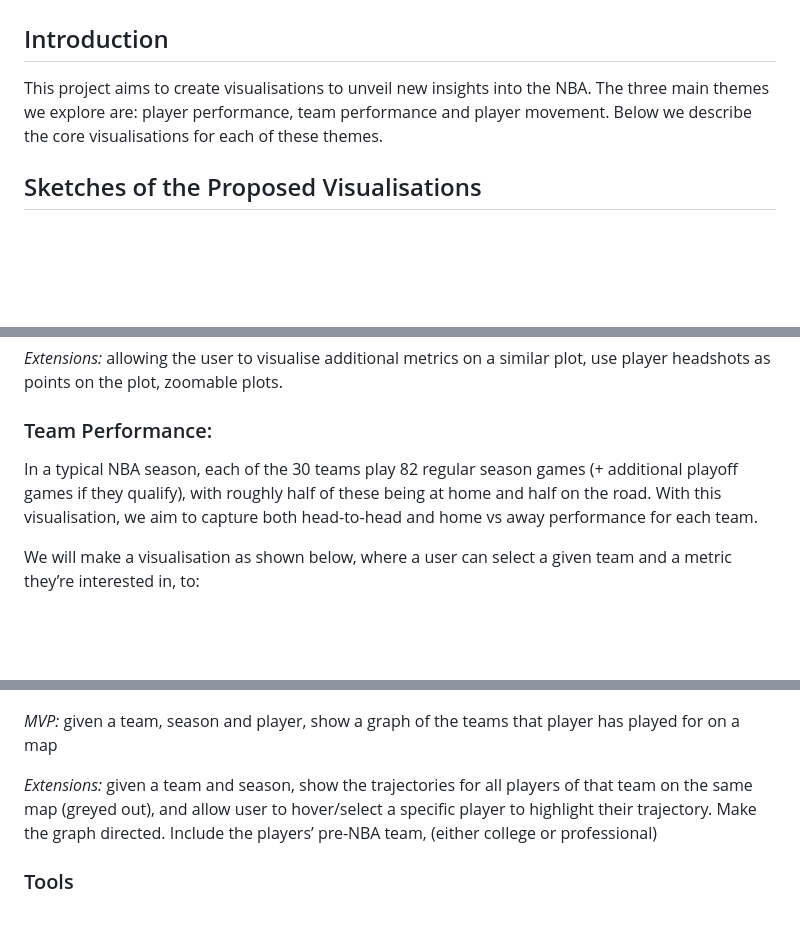
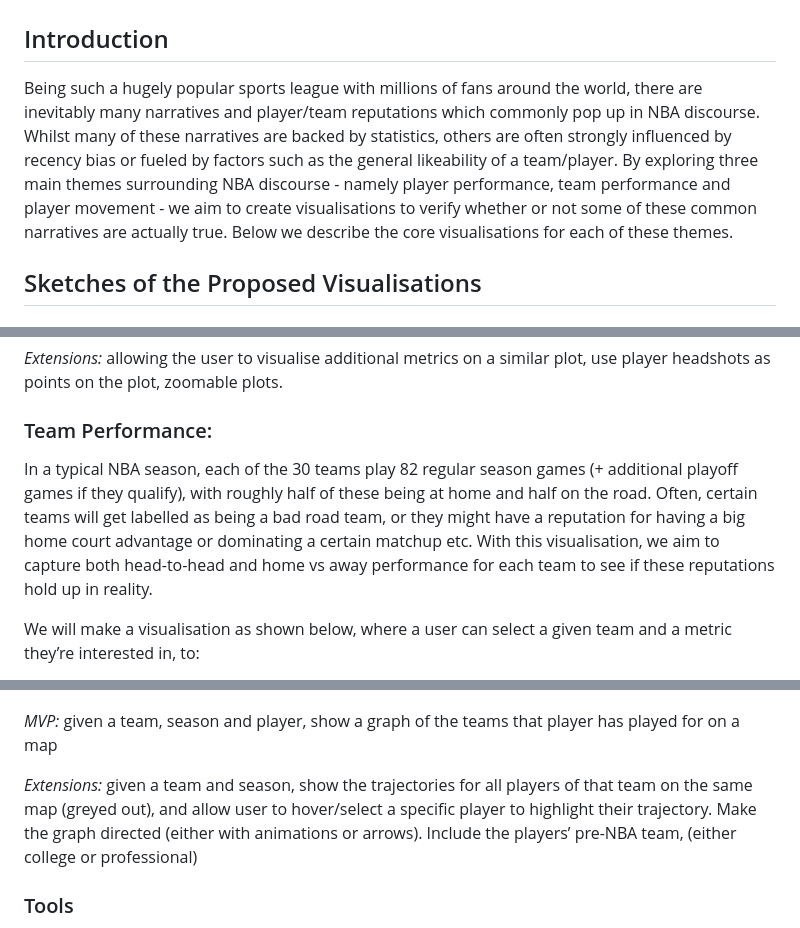
Before and after one commit to com-480-data-visualization/project-2023-dunkdata, a Markdown page: milestone2.md, 3 parts joined by grey strips. Drawn GitHub-style; blank space fills up the shorter version.

Commit message:
Update introduction for milestone2

```diff
--- a/milestone2.md
+++ b/milestone2.md
@@ -1,7 +1,7 @@
 # Milestone 2
 
 ## Introduction
-This project aims to create visualisations to unveil new insights into the NBA. The three main themes we explore are: player performance, team performance and player movement. Below we describe the core visualisations for each of these themes.
+Being such a hugely popular sports league with millions of fans around the world, there are inevitably many narratives and player/team reputations which commonly pop up in NBA discourse. Whilst many of these narratives are backed by statistics, others are often strongly influenced by recency bias or fueled by factors such as the general likeability of a team/player. By exploring three main themes surrounding NBA discourse - namely player performance, team performance and player movement - we aim to create visualisations to verify whether or not some of these common narratives are actually true. Below we describe the core visualisations for each of these themes.
 
 ## Sketches of the Proposed Visualisations
 
@@ -19,7 +19,7 @@ _Extensions:_ allowing the user to visualise additional metrics on a similar plo
 
 ### Team Performance:
 
-In a typical NBA season, each of the 30 teams play 82 regular season games (+ additional playoff games if they qualify), with roughly half of these being at home and half on the road. With this visualisation, we aim to capture both head-to-head and home vs away performance for each team.
+In a typical NBA season, each of the 30 teams play 82 regular season games (+ additional playoff games if they qualify), with roughly half of these being at home and half on the road. Often, certain teams will get labelled as being a bad road team, or they might have a reputation for having a big home court advantage or dominating a certain matchup etc. With this visualisation, we aim to capture both head-to-head and home vs away performance for each team to see if these reputations hold up in reality.
 
 We will make a visualisation as shown below, where a user can select a given team and a metric they’re interested in, to:
 - See aggregated stats for all home vs away games
@@ -39,7 +39,7 @@ As a final interesting visualisation, we aim to display a player’s team histor
 
 _MVP:_ given a team, season and player, show a graph of the teams that player has played for on a map
 
-_Extensions:_ given a team and season, show the trajectories for all players of that team on the same map (greyed out), and allow user to hover/select a specific player to highlight their trajectory. Make the graph directed. Include the players’ pre-NBA team, (either college or professional)
+_Extensions:_ given a team and season, show the trajectories for all players of that team on the same map (greyed out), and allow user to hover/select a specific player to highlight their trajectory. Make the graph directed (either with animations or arrows). Include the players’ pre-NBA team, (either college or professional)
 
 ### Tools
 
```
